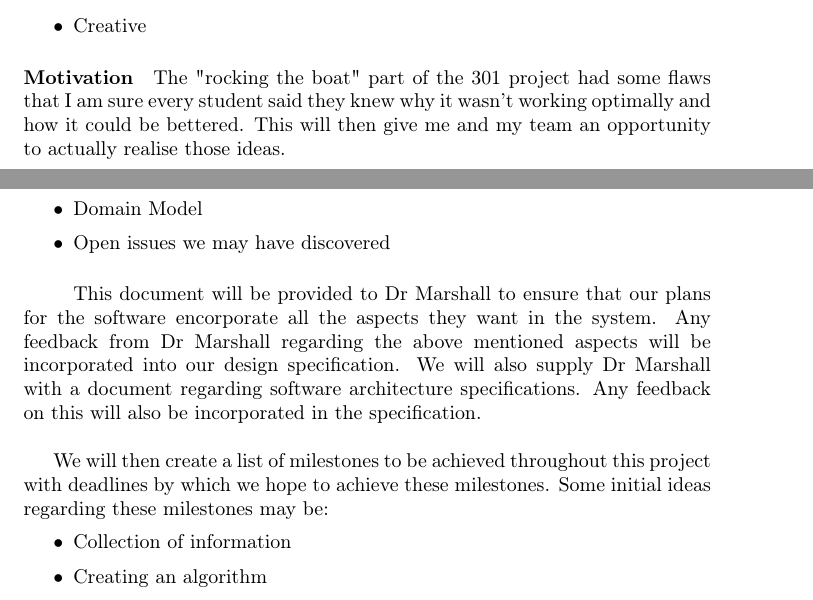
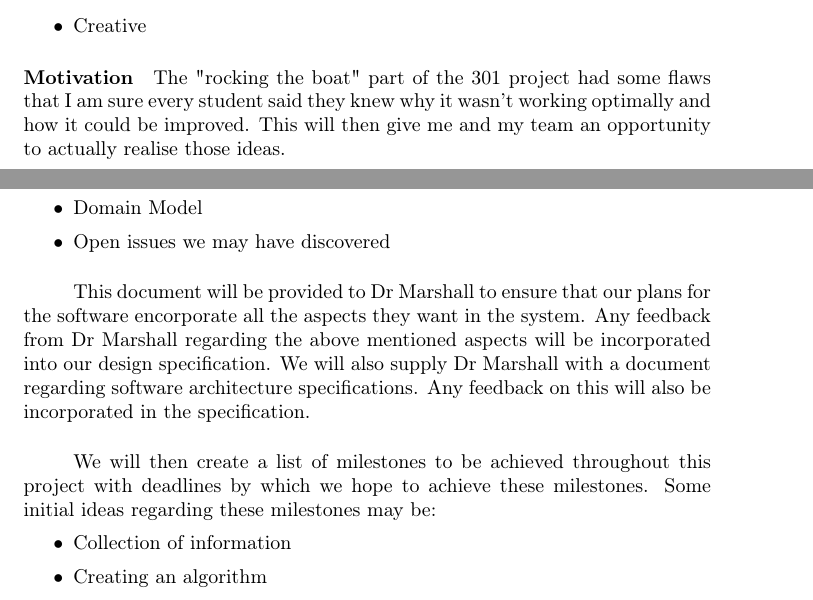
Before and after one commit to ArmandMaree/A-Cube-N, a LaTeX document (tender/storm/storm.tex): two parts of pages 5 and 9 of 10, joined at a grey line, cut so that both start at the same text. Compiled offline with pdfLaTeX.

Commit message:
- Fixed weird character in storm

```diff
--- a/tender/storm/storm.tex
+++ b/tender/storm/storm.tex
@@ -100,7 +100,7 @@
 			\end{itemize}
 
 			\paragraph{Motivation}
-			The "rocking the boat" part of the 301 project had some flaws that I am sure every student said they knew why it wasn’t working optimally and how it could be bettered. This will then give me and my team an opportunity to actually realise those ideas.
+			The "rocking the boat" part of the 301 project had some flaws that I am sure every student said they knew why it wasn't working optimally and how it could be improved. This will then give me and my team an opportunity to actually realise those ideas.
 
 		\newpage
 		\subsection{Amy Lochner}
@@ -208,8 +208,9 @@
 				\item Open issues we may have discovered
 			\end{itemize}
 			\paragraph\indent
-			This document will be provided to Dr Marshall to ensure that our plans for the software encorporate all the aspects they want in the system. Any feedback from Dr Marshall regarding the above mentioned aspects will be incorporated into our design specification. We will also supply Dr Marshall with a document regarding software architecture specifications. Any feedback on this will also be incorporated in the specification.\\
+			This document will be provided to Dr Marshall to ensure that our plans for the software encorporate all the aspects they want in the system. Any feedback from Dr Marshall regarding the above mentioned aspects will be incorporated into our design specification. We will also supply Dr Marshall with a document regarding software architecture specifications. Any feedback on this will also be incorporated in the specification.
 
+			\paragraph\indent
 			We will then create a list of milestones to be achieved throughout this project with deadlines by which we hope to achieve these milestones. Some initial ideas regarding these milestones may be:
 			\begin{itemize}
 				\setlength\itemsep{0.2em}
```
